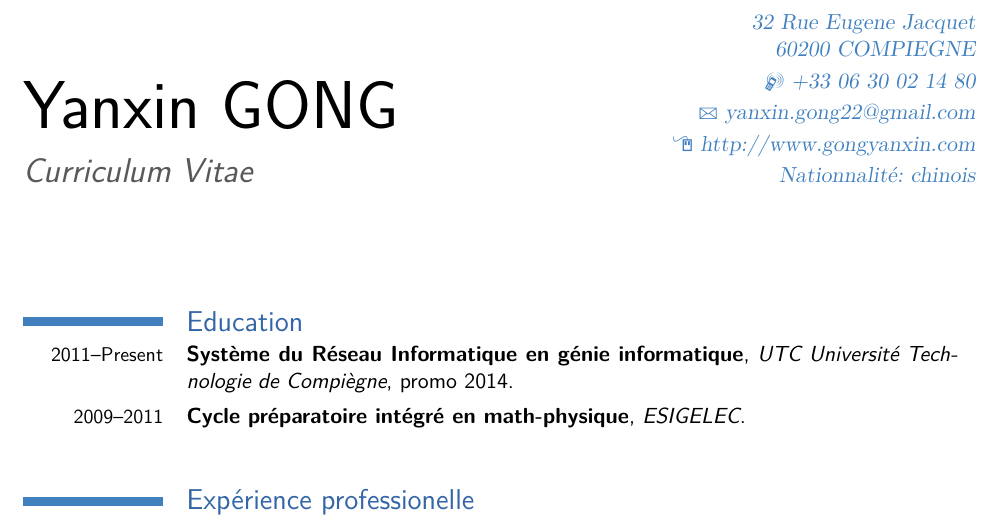
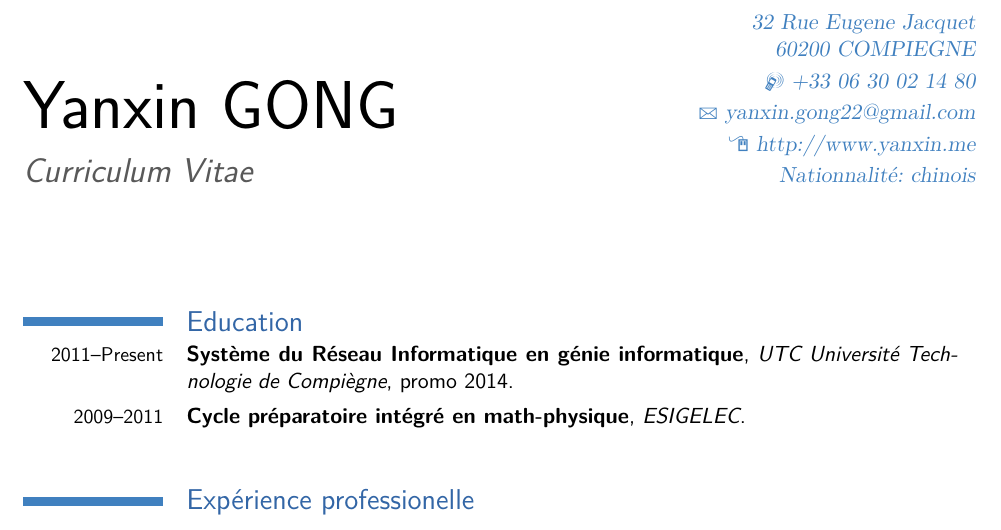
Before and after one commit to GGYaX/resume, a LaTeX CV (gongyanxin.tex): part of page 1 of 2, cut so that both start at the same text. Compiled offline with pdfLaTeX.

Commit message:
update personal webpageo

```diff
--- a/gongyanxin.tex
+++ b/gongyanxin.tex
@@ -32,7 +32,7 @@
 \address{32 Rue Eugene Jacquet}{60200 COMPIEGNE}    % optional, remove the line if not wanted
 \mobile{+33 06 30 02 14 80}                    % optional, remove the line if not wanted
 \email{yanxin.gong22@gmail.com}                      % optional, remove the line if not wanted
-\homepage{http://www.gongyanxin.com}                % optional, remove the line if not wanted
+\homepage{http://www.yanxin.me}                % optional, remove the line if not wanted
 \extrainfo{Nationnalité: chinois} % optional, remove the line if not wanted
 
 % to show numerical labels in the bibliography; only useful if you make citations in your resume
```
Also changed, not shown: gongyanxin.pdf.
